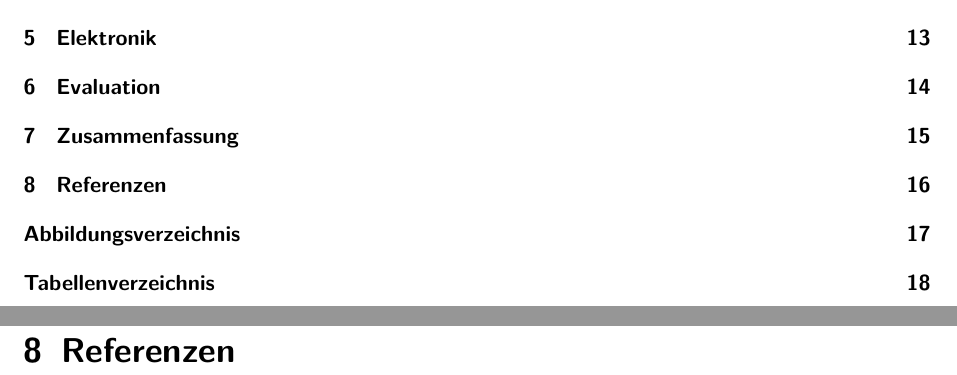
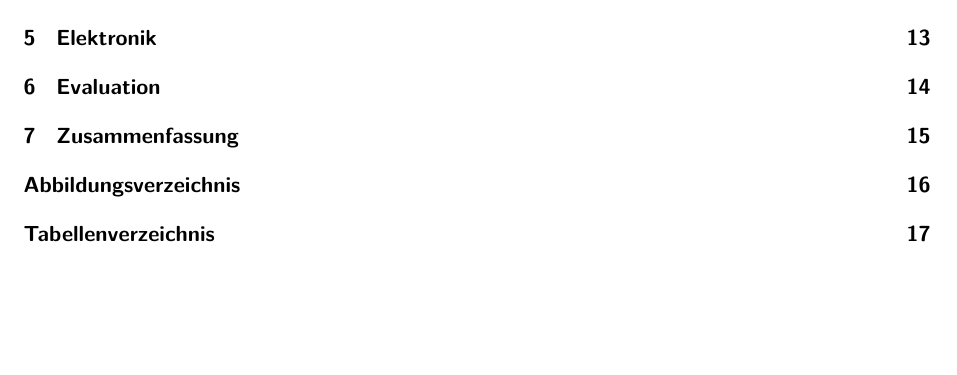
Before and after one commit to HateFindingNames/MotherBoard, a LaTeX thesis (__MAIN_FILE.tex, which reads chapters/literature.tex): two parts of pages 2 and 20 of 24 before the commit and part of page 2 of 23 after it, the two joined at a grey line, cut so that both start at the same text, the shorter picture padded with empty space. Compiled offline with pdfLaTeX.

Commit message:
Unused literature page removed

```diff
--- a/chapters/literature.tex
+++ /dev/null
@@ -1,3 +0,0 @@
-% LTeX: language=de-DE
-\chapter{Referenzen}
-	\nocite{*} % show all references listed inside literature.bib
```
Also changed, not shown: __MAIN_FILE.tex (+0 -1 lines).
